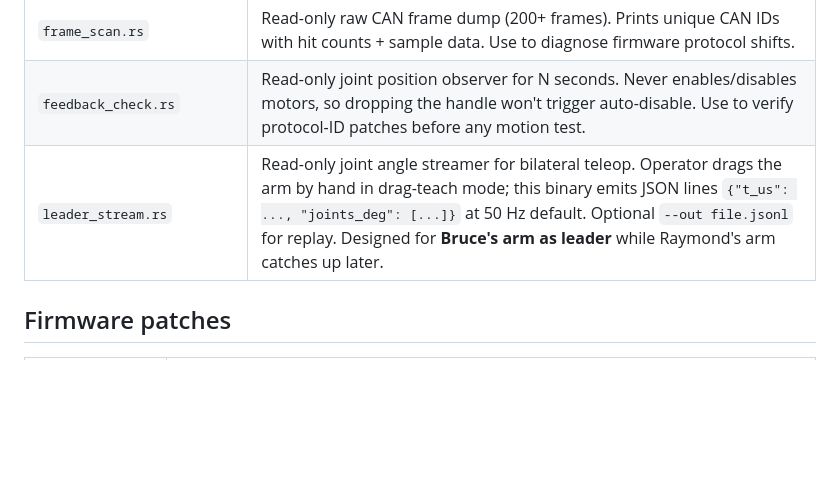
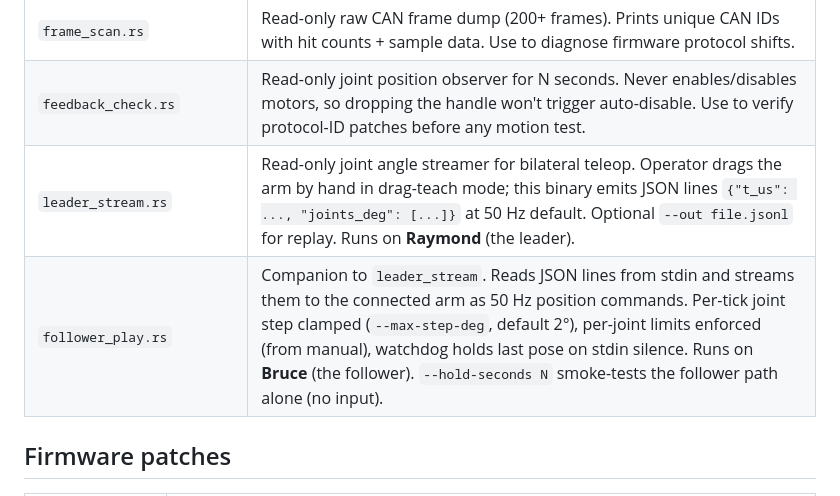
Before and after one commit to sameershah21/jengabot, a Markdown page: examples/piper-sdk-rs-patches/README.md, the part around the change. Drawn GitHub-style; blank space fills up the shorter version.

Commit message:
patches README: describe follower_play role + safety clamps

```diff
--- a/examples/piper-sdk-rs-patches/README.md
+++ b/examples/piper-sdk-rs-patches/README.md
@@ -16,7 +16,8 @@ SDK clone itself is gitignored; this folder is the durable copy.
 | `play_poses.rs` | Reads `poses.txt` and streams each pose at 50 Hz for `--segment-secs` (default 4 s). `--sequence name_a,name_b,...` to play a subset in order. |
 | `frame_scan.rs` | Read-only raw CAN frame dump (200+ frames). Prints unique CAN IDs with hit counts + sample data. Use to diagnose firmware protocol shifts. |
 | `feedback_check.rs` | Read-only joint position observer for N seconds. Never enables/disables motors, so dropping the handle won't trigger auto-disable. Use to verify protocol-ID patches before any motion test. |
-| `leader_stream.rs` | Read-only joint angle streamer for bilateral teleop. Operator drags the arm by hand in drag-teach mode; this binary emits JSON lines `{"t_us": ..., "joints_deg": [...]}` at 50 Hz default. Optional `--out file.jsonl` for replay. Designed for **Bruce's arm as leader** while Raymond's arm catches up later. |
+| `leader_stream.rs` | Read-only joint angle streamer for bilateral teleop. Operator drags the arm by hand in drag-teach mode; this binary emits JSON lines `{"t_us": ..., "joints_deg": [...]}` at 50 Hz default. Optional `--out file.jsonl` for replay. Runs on **Raymond** (the leader). |
+| `follower_play.rs` | Companion to `leader_stream`. Reads JSON lines from stdin and streams them to the connected arm as 50 Hz position commands. Per-tick joint step clamped (`--max-step-deg`, default 2°), per-joint limits enforced (from manual), watchdog holds last pose on stdin silence. Runs on **Bruce** (the follower). `--hold-seconds N` smoke-tests the follower path alone (no input). |
 
 ## Firmware patches
 
```
